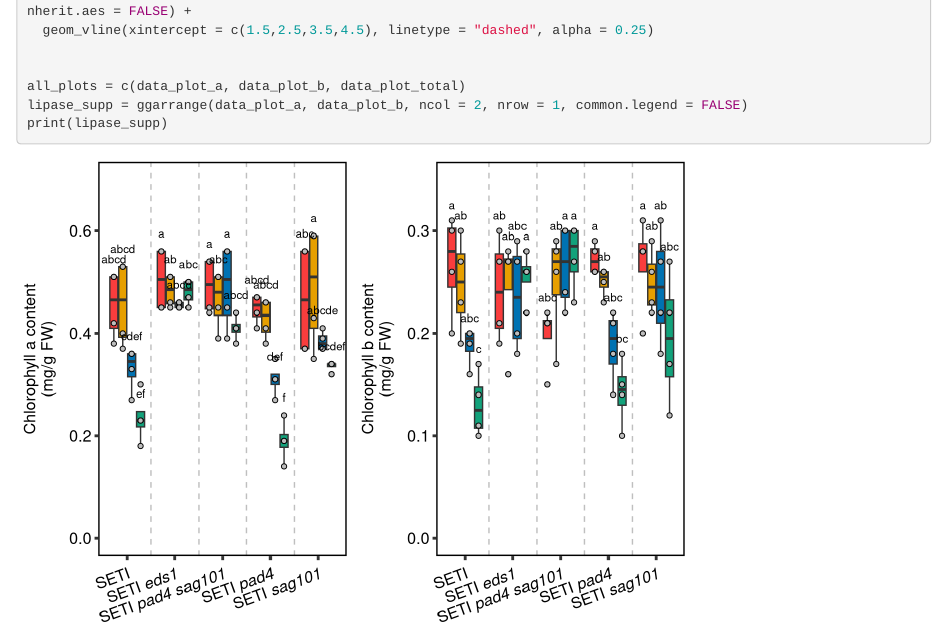
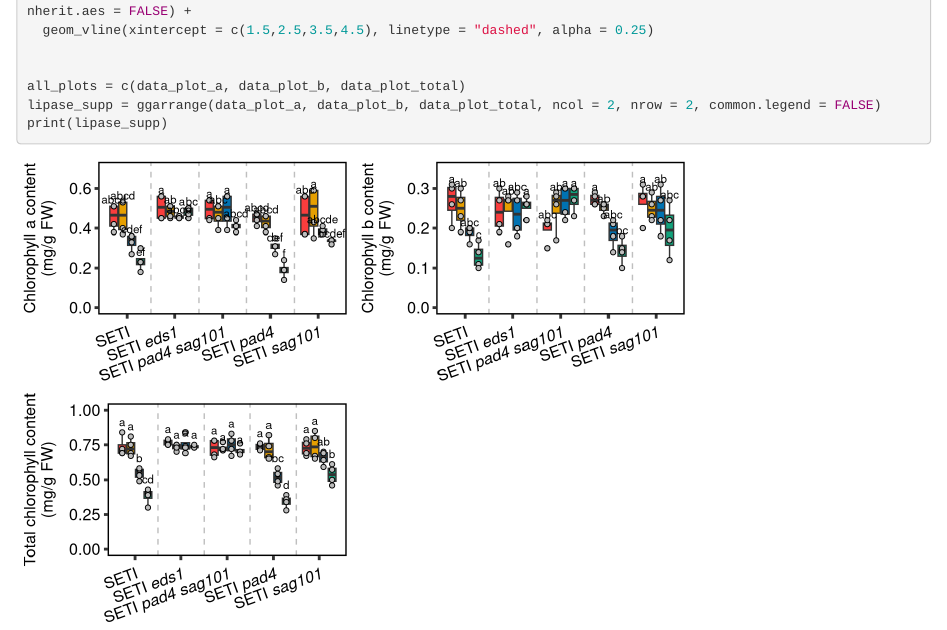
Before and after one commit to dinglab-plants/ETI_Project, an R Markdown document (Figure_2_Chlorophyll/chlorophyll_lipase.Rmd): the page in a window 1100 px wide, from 11320 px down. Rendered offline with R 4.5, knitr and Pandoc, with nearby package versions; code that draws random numbers runs with fixed seeds of ours.

Commit message:
Add Figures for total chloropyll add bottom of html
Add Figures for total chloropyll add bottom of html

````diff
--- a/Figure_2_Chlorophyll/chlorophyll_lipase.Rmd
+++ b/Figure_2_Chlorophyll/chlorophyll_lipase.Rmd
@@ -221,7 +221,7 @@ data_plot_total = data_plot_total + geom_text(data = tibble(test = 1:20), x = st
 
 
 all_plots = c(data_plot_a, data_plot_b, data_plot_total)
-lipase_supp = ggarrange(data_plot_a, data_plot_b, ncol = 2, nrow = 1, common.legend = FALSE)
+lipase_supp = ggarrange(data_plot_a, data_plot_b, data_plot_total, ncol = 2, nrow = 2, common.legend = FALSE)
 print(lipase_supp)
 ```
 
````
Also changed, not shown: Figure_2_Chlorophyll/chlorophyll_lipase.html.
